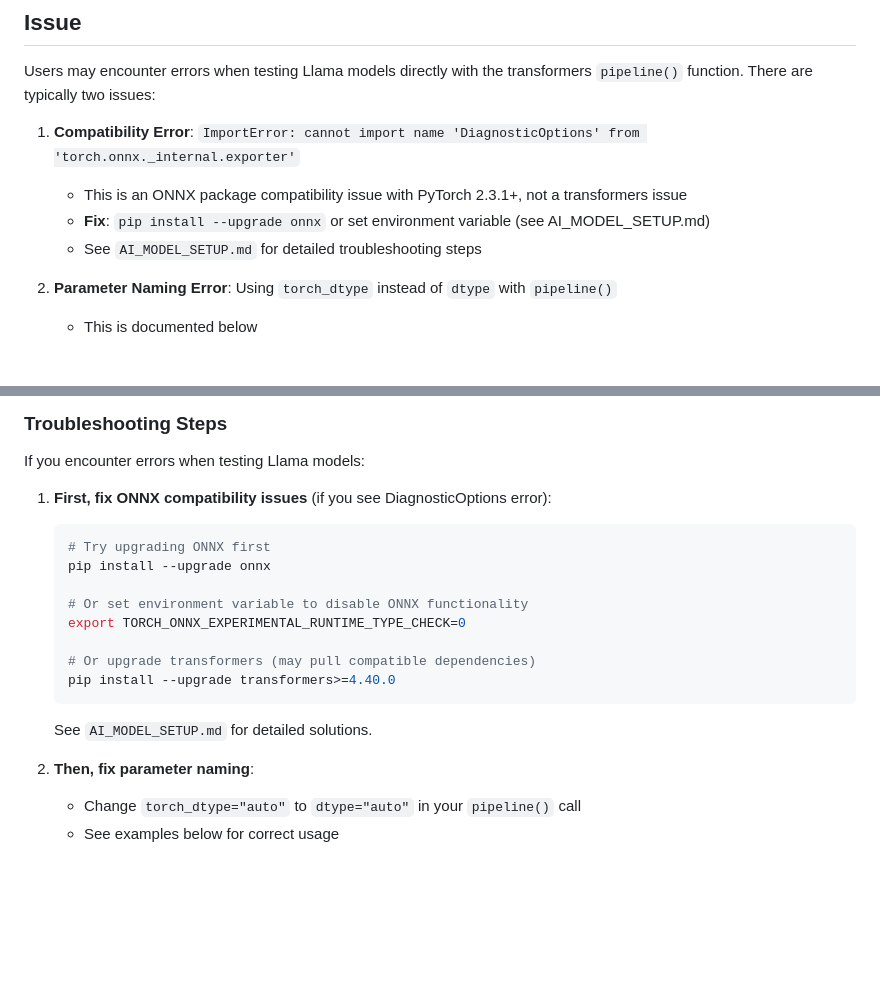
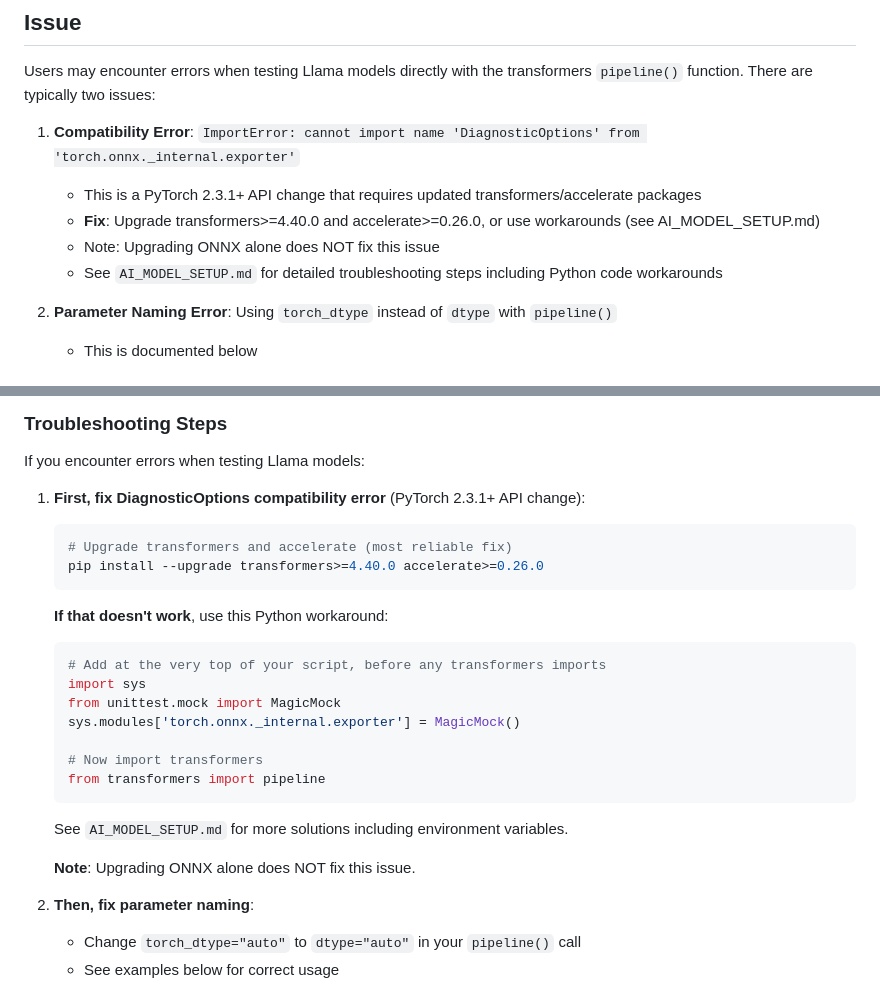
Before and after one commit to terminills/ai_breadcrumb_automated_development, a Markdown page: LLAMA_PIPELINE_FIX.md, 2 parts joined by grey strips. GitHub-like rendering; blank space fills up the shorter version.

````diff
--- a/LLAMA_PIPELINE_FIX.md
+++ b/LLAMA_PIPELINE_FIX.md
@@ -4,9 +4,10 @@
 Users may encounter errors when testing Llama models directly with the transformers `pipeline()` function. There are typically two issues:
 
 1. **Compatibility Error**: `ImportError: cannot import name 'DiagnosticOptions' from 'torch.onnx._internal.exporter'`
-   - This is an ONNX package compatibility issue with PyTorch 2.3.1+, not a transformers issue
-   - **Fix**: `pip install --upgrade onnx` or set environment variable (see AI_MODEL_SETUP.md)
-   - See `AI_MODEL_SETUP.md` for detailed troubleshooting steps
+   - This is a PyTorch 2.3.1+ API change that requires updated transformers/accelerate packages
+   - **Fix**: Upgrade transformers>=4.40.0 and accelerate>=0.26.0, or use workarounds (see AI_MODEL_SETUP.md)
+   - Note: Upgrading ONNX alone does NOT fix this issue
+   - See `AI_MODEL_SETUP.md` for detailed troubleshooting steps including Python code workarounds
 
 2. **Parameter Naming Error**: Using `torch_dtype` instead of `dtype` with `pipeline()`
    - This is documented below
@@ -93,18 +94,26 @@ Our existing codebase already uses the correct parameters:
 ### Troubleshooting Steps
 If you encounter errors when testing Llama models:
 
-1. **First, fix ONNX compatibility issues** (if you see DiagnosticOptions error):
+1. **First, fix DiagnosticOptions compatibility error** (PyTorch 2.3.1+ API change):
    ```bash
-   # Try upgrading ONNX first
-   pip install --upgrade onnx
+   # Upgrade transformers and accelerate (most reliable fix)
+   pip install --upgrade transformers>=4.40.0 accelerate>=0.26.0
+   ```
 
-   # Or set environment variable to disable ONNX functionality
-   export TORCH_ONNX_EXPERIMENTAL_RUNTIME_TYPE_CHECK=0
+   **If that doesn't work**, use this Python workaround:
+   ```python
+   # Add at the very top of your script, before any transformers imports
+   import sys
+   from unittest.mock import MagicMock
+   sys.modules['torch.onnx._internal.exporter'] = MagicMock()
 
-   # Or upgrade transformers (may pull compatible dependencies)
-   pip install --upgrade transformers>=4.40.0
+   # Now import transformers
+   from transformers import pipeline
    ```
-   See `AI_MODEL_SETUP.md` for detailed solutions.
+
+   See `AI_MODEL_SETUP.md` for more solutions including environment variables.
+
+   **Note**: Upgrading ONNX alone does NOT fix this issue.
 
 2. **Then, fix parameter naming**:
    - Change `torch_dtype="auto"` to `dtype="auto"` in your `pipeline()` call
````
Also changed, not shown: AI_MODEL_SETUP.md (+35 -16 lines).
